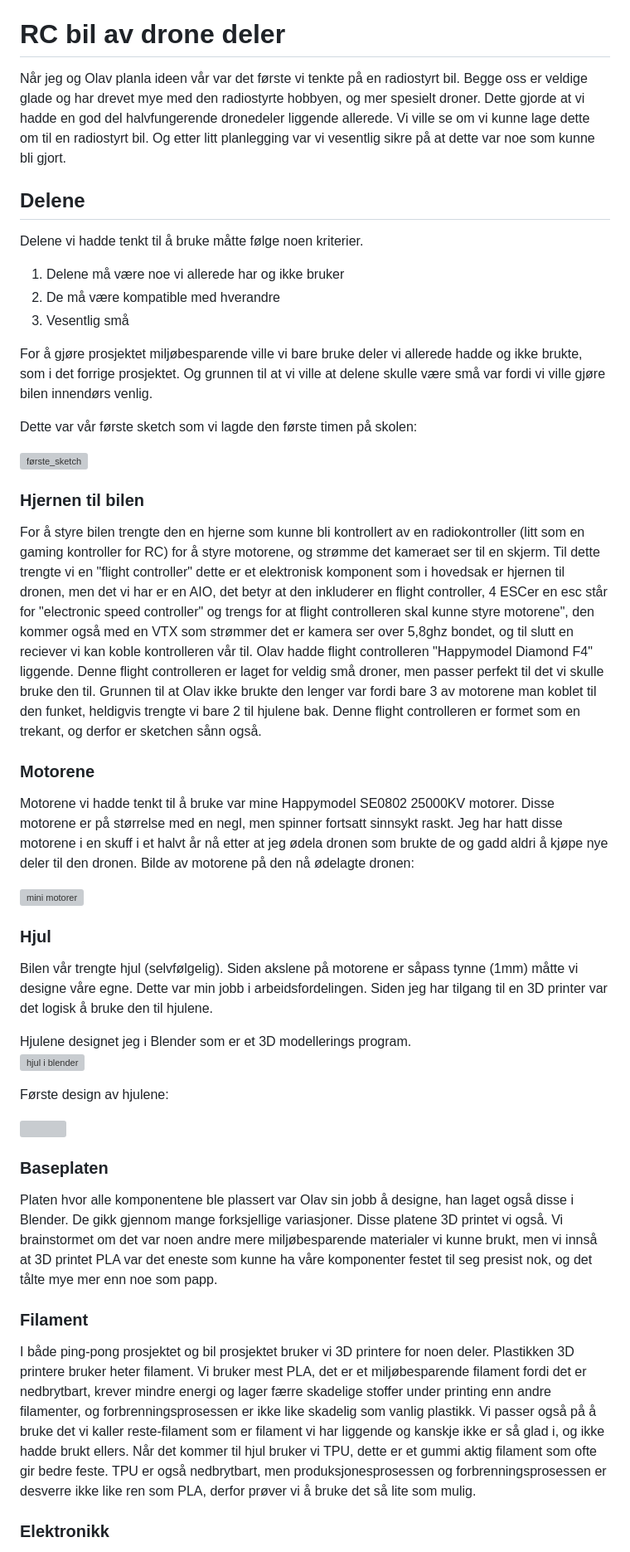
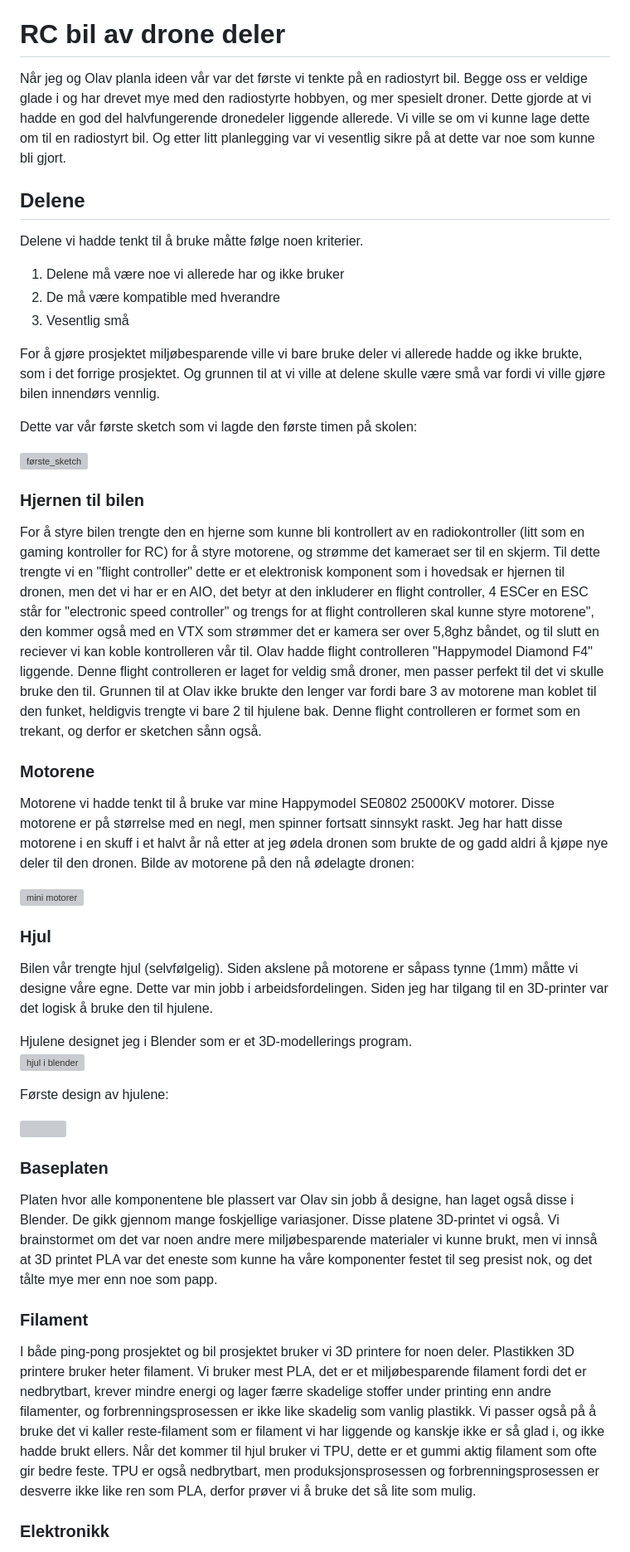
Before and after one commit to simen64/Design-og-redesign, a Markdown page: Ping-Pong-Skyter/README.md, the part around one of its changes. Shown at 83% size. Drawn GitHub-style; grey boxes are pictures that could not be loaded.

```diff
--- a/Ping-Pong-Skyter/README.md
+++ b/Ping-Pong-Skyter/README.md
@@ -4,7 +4,7 @@ Her er loggen min for de to prosjektene jeg og Olav jobbet på
 
 # RC bil av drone deler
 
-Når jeg og Olav planla ideen vår var det første vi tenkte på en radiostyrt bil. Begge oss er veldige glade og har drevet mye med den radiostyrte hobbyen, og mer spesielt droner. Dette gjorde at vi hadde en god del halvfungerende dronedeler liggende allerede. Vi ville se om vi kunne lage dette om til en radiostyrt bil. Og etter litt planlegging var vi vesentlig sikre på at dette var noe som kunne bli gjort.
+Når jeg og Olav planla ideen vår var det første vi tenkte på en radiostyrt bil. Begge oss er veldige glade i og har drevet mye med den radiostyrte hobbyen, og mer spesielt droner. Dette gjorde at vi hadde en god del halvfungerende dronedeler liggende allerede. Vi ville se om vi kunne lage dette om til en radiostyrt bil. Og etter litt planlegging var vi vesentlig sikre på at dette var noe som kunne bli gjort.
 
 ## Delene
 
@@ -14,7 +14,7 @@ Delene vi hadde tenkt til å bruke måtte følge noen kriterier.
 2. De må være kompatible med hverandre
 3. Vesentlig små
 
-For å gjøre prosjektet miljøbesparende ville vi bare bruke deler vi allerede hadde og ikke brukte, som i det forrige prosjektet. Og grunnen til at vi ville at delene skulle være små var fordi vi ville gjøre bilen innendørs venlig.
+For å gjøre prosjektet miljøbesparende ville vi bare bruke deler vi allerede hadde og ikke brukte, som i det forrige prosjektet. Og grunnen til at vi ville at delene skulle være små var fordi vi ville gjøre bilen innendørs vennlig.
 
 Dette var vår første sketch som vi lagde den første timen på skolen:
 
@@ -22,7 +22,7 @@ Dette var vår første sketch som vi lagde den første timen på skolen:
 
 ### Hjernen til bilen
 
-For å styre bilen trengte den en hjerne som kunne bli kontrollert av en radiokontroller (litt som en gaming kontroller for RC) for å styre motorene, og strømme det kameraet ser til en skjerm. Til dette trengte vi en "flight controller" dette er et elektronisk komponent som i hovedsak er hjernen til dronen, men det vi har er en AIO, det betyr at den inkluderer en flight controller, 4 ESCer en esc står for "electronic speed controller" og trengs for at flight controlleren skal kunne styre motorene", den kommer også med en VTX som strømmer det er kamera ser over 5,8ghz bondet, og til slutt en reciever vi kan koble kontrolleren vår til. Olav hadde flight controlleren "Happymodel Diamond F4" liggende. Denne flight controlleren er laget for veldig små droner, men passer perfekt til det vi skulle bruke den til. Grunnen til at Olav ikke brukte den lenger var fordi bare 3 av motorene man koblet til den funket, heldigvis trengte vi bare 2 til hjulene bak. Denne flight controlleren er formet som en trekant, og derfor er sketchen sånn også.
+For å styre bilen trengte den en hjerne som kunne bli kontrollert av en radiokontroller (litt som en gaming kontroller for RC) for å styre motorene, og strømme det kameraet ser til en skjerm. Til dette trengte vi en "flight controller" dette er et elektronisk komponent som i hovedsak er hjernen til dronen, men det vi har er en AIO, det betyr at den inkluderer en flight controller, 4 ESCer en ESC står for "electronic speed controller" og trengs for at flight controlleren skal kunne styre motorene", den kommer også med en VTX som strømmer det er kamera ser over 5,8ghz båndet, og til slutt en reciever vi kan koble kontrolleren vår til. Olav hadde flight controlleren "Happymodel Diamond F4" liggende. Denne flight controlleren er laget for veldig små droner, men passer perfekt til det vi skulle bruke den til. Grunnen til at Olav ikke brukte den lenger var fordi bare 3 av motorene man koblet til den funket, heldigvis trengte vi bare 2 til hjulene bak. Denne flight controlleren er formet som en trekant, og derfor er sketchen sånn også.
 
 ### Motorene
 
@@ -32,9 +32,9 @@ Motorene vi hadde tenkt til å bruke var mine Happymodel SE0802 25000KV motorer.
 
 ### Hjul
 
-Bilen vår trengte hjul (selvfølgelig). Siden akslene på motorene er såpass tynne (1mm) måtte vi designe våre egne. Dette var min jobb i arbeidsfordelingen. Siden jeg har tilgang til en 3D printer var det logisk å bruke den til hjulene.
+Bilen vår trengte hjul (selvfølgelig). Siden akslene på motorene er såpass tynne (1mm) måtte vi designe våre egne. Dette var min jobb i arbeidsfordelingen. Siden jeg har tilgang til en 3D-printer var det logisk å bruke den til hjulene.
 
-Hjulene designet jeg i Blender som er et 3D modellerings program.
+Hjulene designet jeg i Blender som er et 3D-modellerings program.
 <img src="Bilder/blender_hjul.png" alt="hjul i blender" width="200"/>
 
 Første design av hjulene:
@@ -43,11 +43,11 @@ Første design av hjulene:
 
 ### Baseplaten
 
-Platen hvor alle komponentene ble plassert var Olav sin jobb å designe, han laget også disse i Blender. De gikk gjennom mange forksjellige variasjoner. Disse platene 3D printet vi også. Vi brainstormet om det var noen andre mere miljøbesparende materialer vi kunne brukt, men vi innså at 3D printet PLA var det eneste som kunne ha våre komponenter festet til seg presist nok, og det tålte mye mer enn noe som papp.
+Platen hvor alle komponentene ble plassert var Olav sin jobb å designe, han laget også disse i Blender. De gikk gjennom mange foskjellige variasjoner. Disse platene 3D-printet vi også. Vi brainstormet om det var noen andre mere miljøbesparende materialer vi kunne brukt, men vi innså at 3D printet PLA var det eneste som kunne ha våre komponenter festet til seg presist nok, og det tålte mye mer enn noe som papp.
 
 ### Filament
 
-I både ping-pong prosjektet og bil prosjektet bruker vi 3D printere for noen deler. Plastikken 3D printere bruker heter filament. Vi bruker mest PLA, det er et miljøbesparende filament fordi det er nedbrytbart, krever mindre energi og lager færre skadelige stoffer under printing enn andre filamenter, og forbrenningsprosessen er ikke like skadelig som vanlig plastikk. Vi passer også på å bruke det vi kaller reste-filament som er filament vi har liggende og kanskje ikke er så glad i, og ikke hadde brukt ellers. Når det kommer til hjul bruker vi TPU, dette er et gummi aktig filament som ofte gir bedre feste. TPU er også nedbrytbart, men produksjonesprosessen og forbrenningsprosessen er desverre ikke like ren som PLA, derfor prøver vi å bruke det så lite som mulig.
+I både ping-pong prosjektet og bil prosjektet bruker vi 3D printere for noen deler. Plastikken 3D printere bruker heter filament. Vi bruker mest PLA, det er et miljøbesparende filament fordi det er nedbrytbart, krever mindre energi og lager færre skadelige stoffer under printing enn andre filamenter, og forbrenningsprosessen er ikke like skadelig som vanlig plastikk. Vi passer også på å bruke det vi kaller reste-filament som er filament vi har liggende og kanskje ikke er så glad i, og ikke hadde brukt ellers. Når det kommer til hjul bruker vi TPU, dette er et gummi aktig filament som ofte gir bedre feste. TPU er også nedbrytbart, men produksjonsprosessen og forbrenningsprosessen er desverre ikke like ren som PLA, derfor prøver vi å bruke det så lite som mulig.
 
 ### Elektronikk
 
```
Also changed, not shown: other parts of Ping-Pong-Skyter/README.md (+12 -8 lines).
